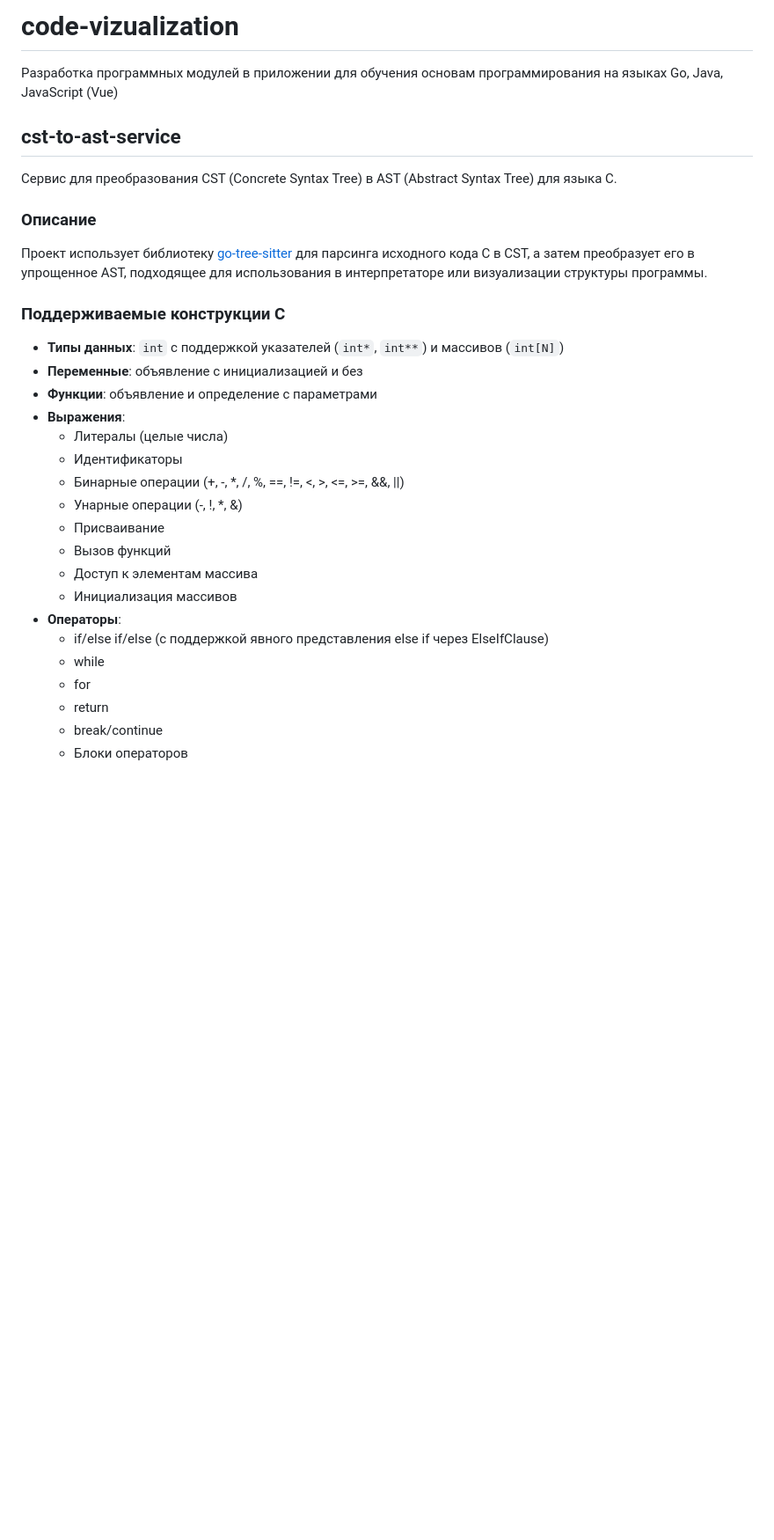
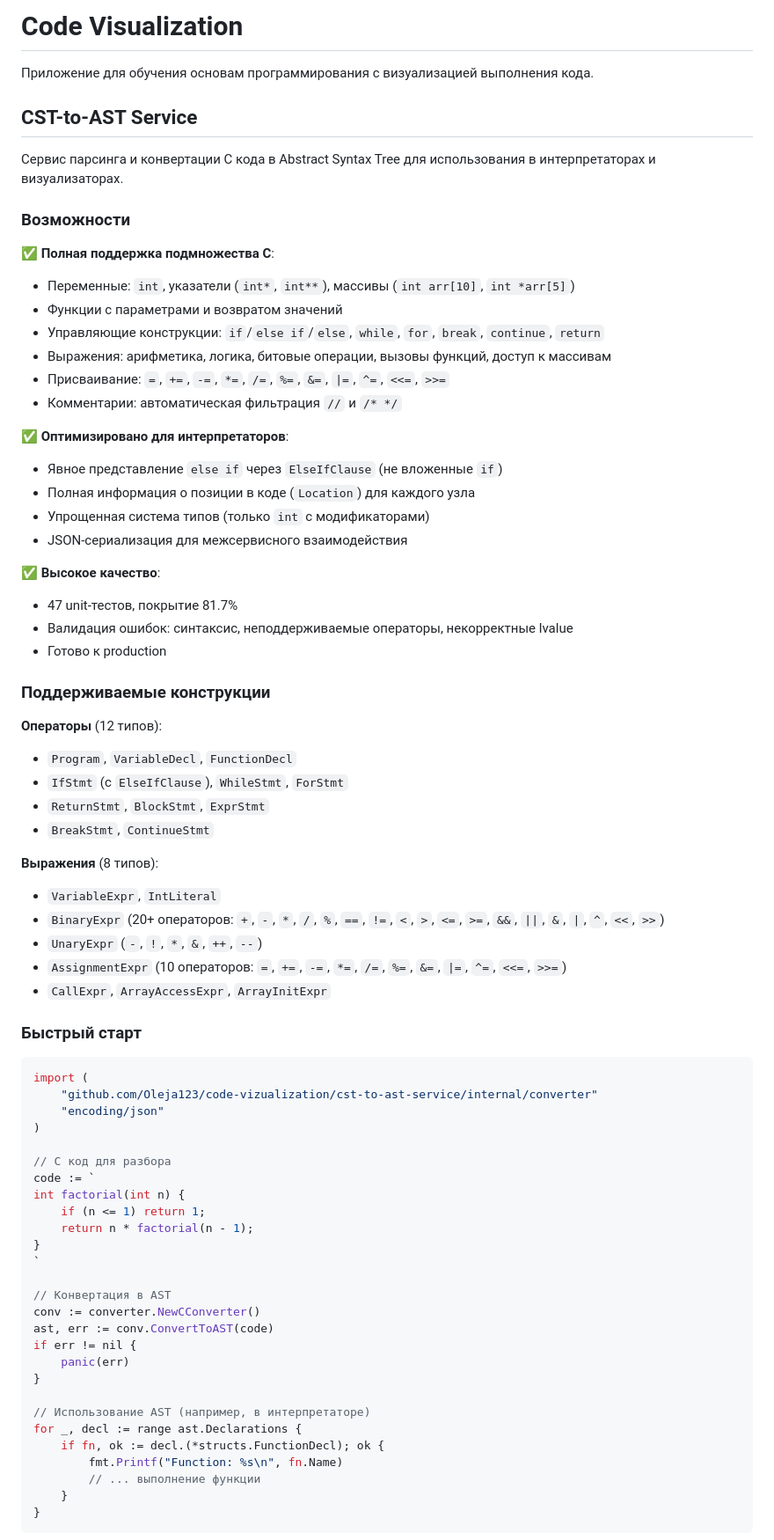
Before and after one commit to Oleja123/code-vizualization, a Markdown page: README.md, the part around one of its changes. Shown at 88% size. Rendered like a GitHub page; blank space fills up the shorter version.

Commit message:
Обновил readme

````diff
--- a/README.md
+++ b/README.md
@@ -1,33 +1,76 @@
-# code-vizualization
-Разработка программных модулей в приложении для обучения основам программирования на языках Go, Java, JavaScript (Vue)
+# Code Visualization
 
-## cst-to-ast-service
+Приложение для обучения основам программирования с визуализацией выполнения кода.
 
-Сервис для преобразования CST (Concrete Syntax Tree) в AST (Abstract Syntax Tree) для языка C.
+## CST-to-AST Service
 
-### Описание
+Сервис парсинга и конвертации C кода в Abstract Syntax Tree для использования в интерпретаторах и визуализаторах.
 
-Проект использует библиотеку [go-tree-sitter](https://github.com/smacker/go-tree-sitter) для парсинга исходного кода C в CST,
-а затем преобразует его в упрощенное AST, подходящее для использования в интерпретаторе или визуализации структуры программы.
+### Возможности
 
-### Поддерживаемые конструкции C
+✅ **Полная поддержка подмножества C**:
+- Переменные: `int`, указатели (`int*`, `int**`), массивы (`int arr[10]`, `int *arr[5]`)
+- Функции с параметрами и возвратом значений
+- Управляющие конструкции: `if`/`else if`/`else`, `while`, `for`, `break`, `continue`, `return`
+- Выражения: арифметика, логика, битовые операции, вызовы функций, доступ к массивам
+- Присваивание: `=`, `+=`, `-=`, `*=`, `/=`, `%=`, `&=`, `|=`, `^=`, `<<=`, `>>=`
+- Комментарии: автоматическая фильтрация `//` и `/* */`
 
-- **Типы данных**: `int` с поддержкой указателей (`int*`, `int**`) и массивов (`int[N]`)
-- **Переменные**: объявление с инициализацией и без
-- **Функции**: объявление и определение с параметрами
-- **Выражения**:
-  - Литералы (целые числа)
-  - Идентификаторы
-  - Бинарные операции (+, -, *, /, %, ==, !=, <, >, <=, >=, &&, ||)
-  - Унарные операции (-, !, *, &)
-  - Присваивание
-  - Вызов функций
-  - Доступ к элементам массива
-  - Инициализация массивов
-- **Операторы**:
-  - if/else if/else (с поддержкой явного представления else if через ElseIfClause)
-  - while
-  - for
-  - return
-  - break/continue
-  - Блоки операторов
+✅ **Оптимизировано для интерпретаторов**:
+- Явное представление `else if` через `ElseIfClause` (не вложенные `if`)
+- Полная информация о позиции в коде (`Location`) для каждого узла
+- Упрощенная система типов (только `int` с модификаторами)
+- JSON-сериализация для межсервисного взаимодействия
+
+✅ **Высокое качество**:
+- 47 unit-тестов, покрытие 81.7%
+- Валидация ошибок: синтаксис, неподдерживаемые операторы, некорректные lvalue
+- Готово к production
+
+### Поддерживаемые конструкции
+
+**Операторы** (12 типов):
+- `Program`, `VariableDecl`, `FunctionDecl`
+- `IfStmt` (с `ElseIfClause`), `WhileStmt`, `ForStmt`
+- `ReturnStmt`, `BlockStmt`, `ExprStmt`
+- `BreakStmt`, `ContinueStmt`
+
+**Выражения** (8 типов):
+- `VariableExpr`, `IntLiteral`
+- `BinaryExpr` (20+ операторов: `+`, `-`, `*`, `/`, `%`, `==`, `!=`, `<`, `>`, `<=`, `>=`, `&&`, `||`, `&`, `|`, `^`, `<<`, `>>`)
+- `UnaryExpr` (`-`, `!`, `*`, `&`, `++`, `--`)
+- `AssignmentExpr` (10 операторов: `=`, `+=`, `-=`, `*=`, `/=`, `%=`, `&=`, `|=`, `^=`, `<<=`, `>>=`)
+- `CallExpr`, `ArrayAccessExpr`, `ArrayInitExpr`
+
+### Быстрый старт
+
+```go
+import (
+    "github.com/Oleja123/code-vizualization/cst-to-ast-service/internal/converter"
+    "encoding/json"
+)
+
+// C код для разбора
+code := `
+int factorial(int n) {
+    if (n <= 1) return 1;
+    return n * factorial(n - 1);
+}
+`
+
+// Конвертация в AST
+conv := converter.NewCConverter()
+ast, err := conv.ConvertToAST(code)
+if err != nil {
+    panic(err)
+}
+
+// Использование AST (например, в интерпретаторе)
+for _, decl := range ast.Declarations {
+    if fn, ok := decl.(*structs.FunctionDecl); ok {
+        fmt.Printf("Function: %s\n", fn.Name)
+        // ... выполнение функции
+    }
+}
+```
+
````
Also changed, not shown: other parts of README.md (+65 -35 lines).
